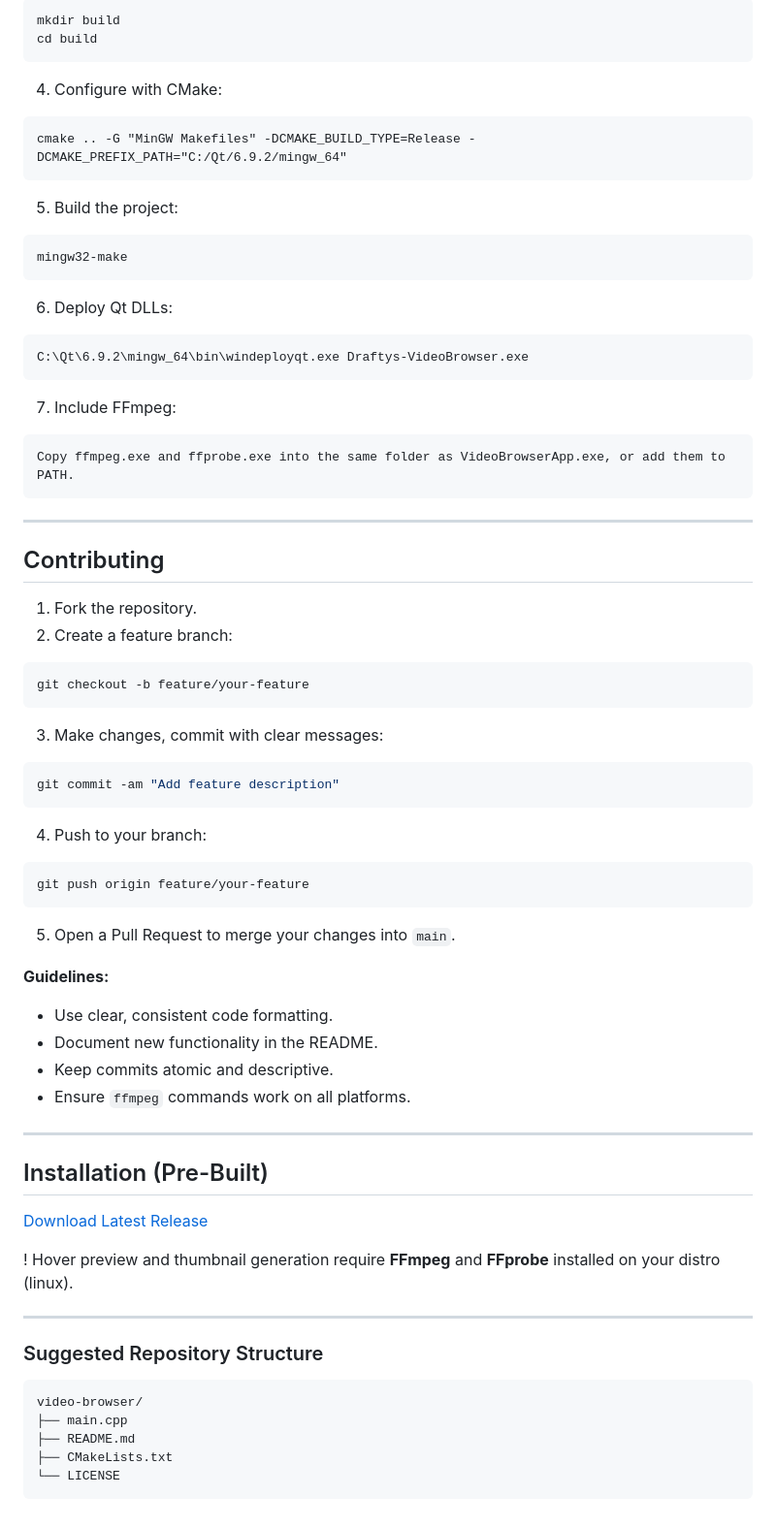
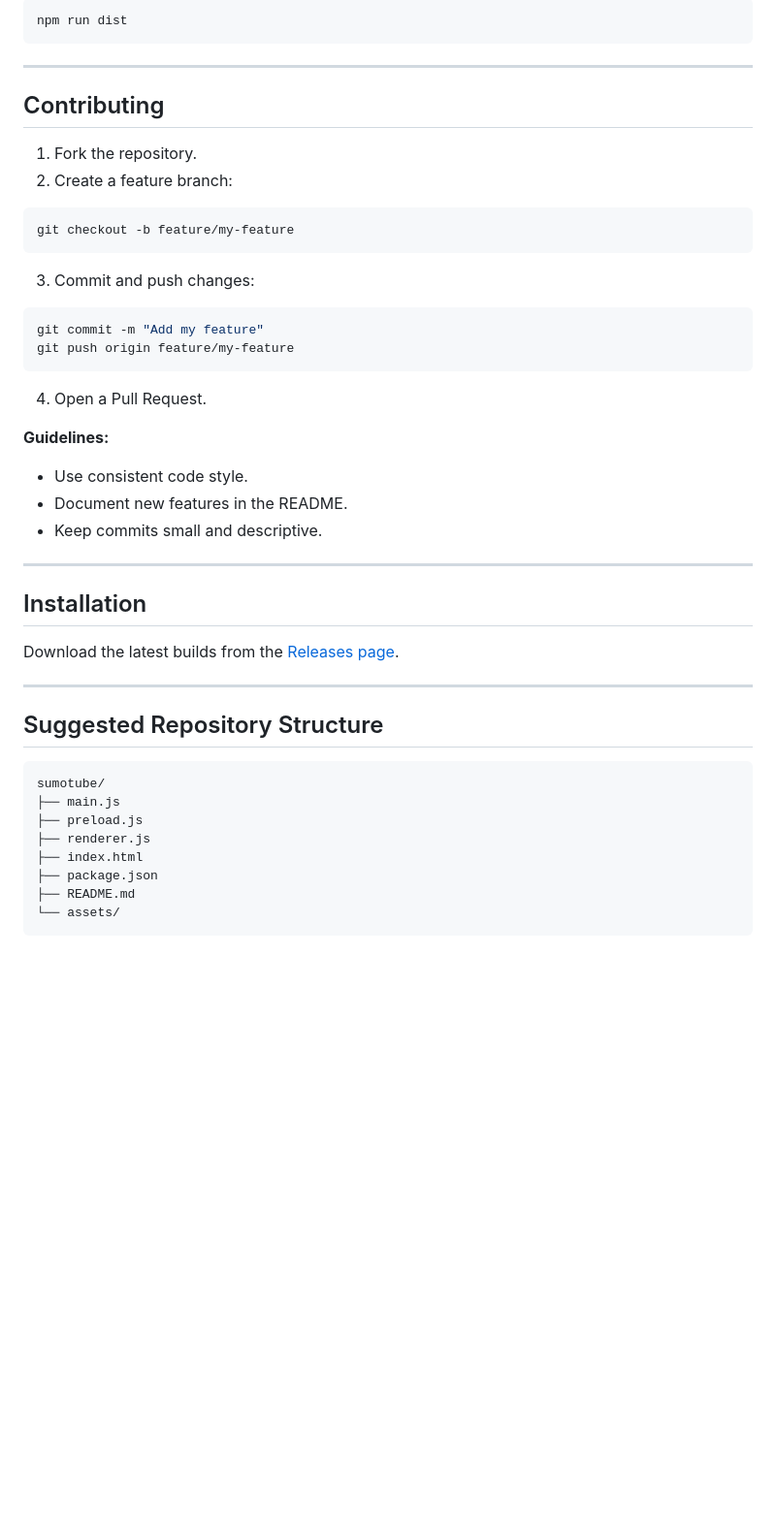
Before and after one commit to draftysumo/SumoTube, a Markdown page: README.md, the part around one of its changes. Shown at 97% size. Rendered like a GitHub page; blank space fills up the shorter version.

````diff
--- a/README.md
+++ b/README.md
@@ -106,31 +127,6 @@ make -j$(nproc)
 
 ```cmd
-mkdir build
-cd build
-```
-
-4. Configure with CMake:
-
-```cmd
-cmake .. -G "MinGW Makefiles" -DCMAKE_BUILD_TYPE=Release -DCMAKE_PREFIX_PATH="C:/Qt/6.9.2/mingw_64"
-```
-
-5. Build the project:
-
-```cmd
-mingw32-make
-```
-
-6. Deploy Qt DLLs:
-
-```cmd
-C:\Qt\6.9.2\mingw_64\bin\windeployqt.exe Draftys-VideoBrowser.exe
-```
-
-7. Include FFmpeg:
-
-```cmd
-Copy ffmpeg.exe and ffprobe.exe into the same folder as VideoBrowserApp.exe, or add them to PATH.
+npm run dist
 ```
 
 ---
@@ -141,46 +137,41 @@ Copy ffmpeg.exe and ffprobe.exe into the same folder as VideoBrowserApp.exe, or
 2. Create a feature branch:
 
 ```bash
-git checkout -b feature/your-feature
+git checkout -b feature/my-feature
 ```
 
-3. Make changes, commit with clear messages:
+3. Commit and push changes:
 
 ```bash
-git commit -am "Add feature description"
+git commit -m "Add my feature"
+git push origin feature/my-feature
 ```
 
-4. Push to your branch:
-
-```bash
-git push origin feature/your-feature
-```
-
-5. Open a Pull Request to merge your changes into `main`.
+4. Open a Pull Request.
 
 **Guidelines:**
 
-* Use clear, consistent code formatting.
-* Document new functionality in the README.
-* Keep commits atomic and descriptive.
-* Ensure `ffmpeg` commands work on all platforms.
+* Use consistent code style.
+* Document new features in the README.
+* Keep commits small and descriptive.
 
 ---
 
-## Installation (Pre-Built)
+## Installation
 
-[Download Latest Release](https://github.com/draftysumo/draftys-videobrowser/releases)
-
-! Hover preview and thumbnail generation require **FFmpeg** and **FFprobe** installed on your distro (linux).
+Download the latest builds from the [Releases page](https://github.com/draftysumo/sumotube/releases).
 
 ---
 
-### Suggested Repository Structure
+## Suggested Repository Structure
 
 ```
-video-browser/
-├── main.cpp
+sumotube/
+├── main.js
+├── preload.js
+├── renderer.js
+├── index.html
+├── package.json
 ├── README.md
-├── CMakeLists.txt
-└── LICENSE
+└── assets/
 ```
````
Also changed, not shown: other parts of README.md (+75 -54 lines).
